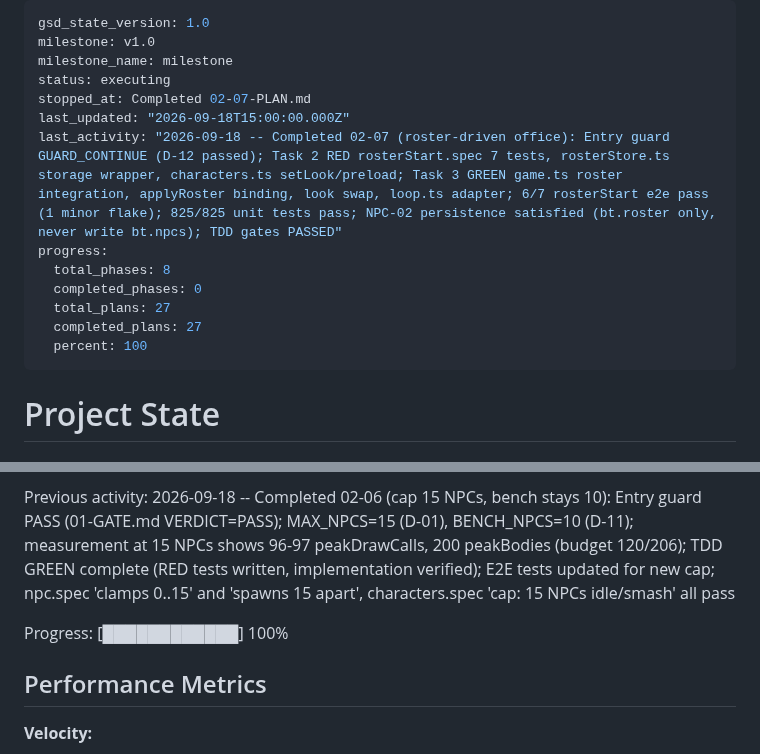
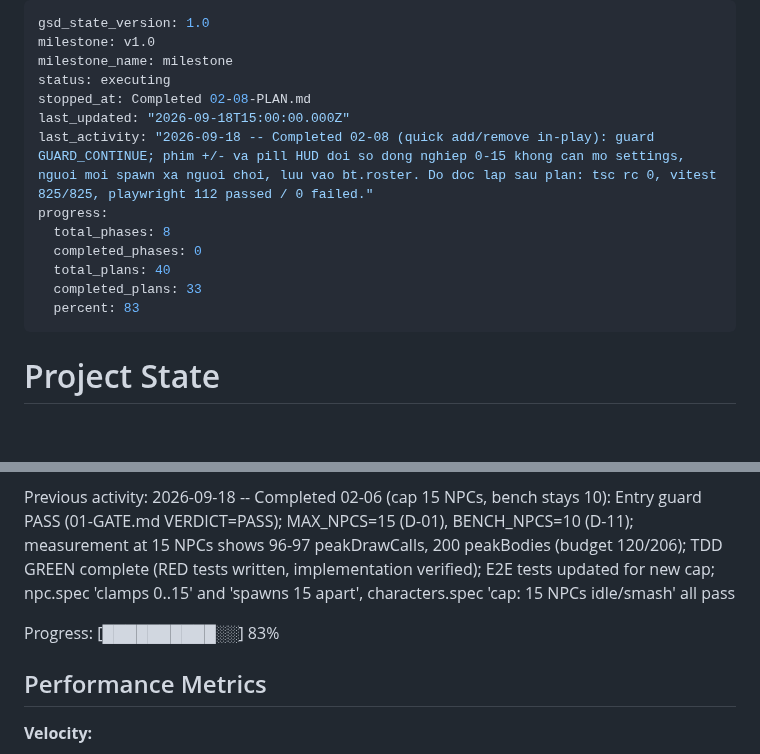
Before and after one commit to hiennv0298/breaktime, a Markdown page: .planning/STATE.md, 2 parts joined by grey strips. Drawn GitHub-style; blank space fills up the shorter version.

Commit message:
docs(02-08): sua so sach STATE — khong phai 27/27 100%
Executor ghi total_plans 27 / completed 27 / 100%, nhung 27 la so plan cua RIENG Phase 1.
Phase 2 co 13 plan va con 5 plan chua chay (02-09..02-13). Ghi lai: total 40 (27+13),
completed 33 (25 Phase 1 da chay + 8 Phase 2), 83%. 01-20/01-21 khong chay vi cong Phase 1 PASS.
Kem sua last_activity trong frontmatter: van con dung cua 02-07 va van ghi '1 minor flake'
— flake do da duoc truy nguyen la loi tien de cua test va sua o commit 620bad9.

Co-Authored-By: Claude Opus 5 (1M context) <noreply@anthropic.com>

```diff
--- a/.planning/STATE.md
+++ b/.planning/STATE.md
@@ -3,15 +3,15 @@ gsd_state_version: 1.0
 milestone: v1.0
 milestone_name: milestone
 status: executing
-stopped_at: Completed 02-07-PLAN.md
+stopped_at: Completed 02-08-PLAN.md
 last_updated: "2026-09-18T15:00:00.000Z"
-last_activity: "2026-09-18 -- Completed 02-07 (roster-driven office): Entry guard GUARD_CONTINUE (D-12 passed); Task 2 RED rosterStart.spec 7 tests, rosterStore.ts storage wrapper, characters.ts setLook/preload; Task 3 GREEN game.ts roster integration, applyRoster binding, look swap, loop.ts adapter; 6/7 rosterStart e2e pass (1 minor flake); 825/825 unit tests pass; NPC-02 persistence satisfied (bt.roster only, never write bt.npcs); TDD gates PASSED"
+last_activity: "2026-09-18 -- Completed 02-08 (quick add/remove in-play): guard GUARD_CONTINUE; phim +/- va pill HUD doi so dong nghiep 0-15 khong can mo settings, nguoi moi spawn xa nguoi choi, luu vao bt.roster. Do doc lap sau plan: tsc rc 0, vitest 825/825, playwright 112 passed / 0 failed."
 progress:
   total_phases: 8
   completed_phases: 0
-  total_plans: 27
-  completed_plans: 27
-  percent: 100
+  total_plans: 40
+  completed_plans: 33
+  percent: 83
 ---
 
 # Project State
@@ -32,7 +32,7 @@ Last activity: 2026-09-18 -- Completed 02-08 (quick add/remove in-play): Guard G
 
 Previous activity: 2026-09-18 -- Completed 02-06 (cap 15 NPCs, bench stays 10): Entry guard PASS (01-GATE.md VERDICT=PASS); MAX_NPCS=15 (D-01), BENCH_NPCS=10 (D-11); measurement at 15 NPCs shows 96-97 peakDrawCalls, 200 peakBodies (budget 120/206); TDD GREEN complete (RED tests written, implementation verified); E2E tests updated for new cap; npc.spec 'clamps 0..15' and 'spawns 15 apart', characters.spec 'cap: 15 NPCs idle/smash' all pass
 
-Progress: [████████████] 100%
+Progress: [██████████░░] 83%
 
 ## Performance Metrics
 
```
